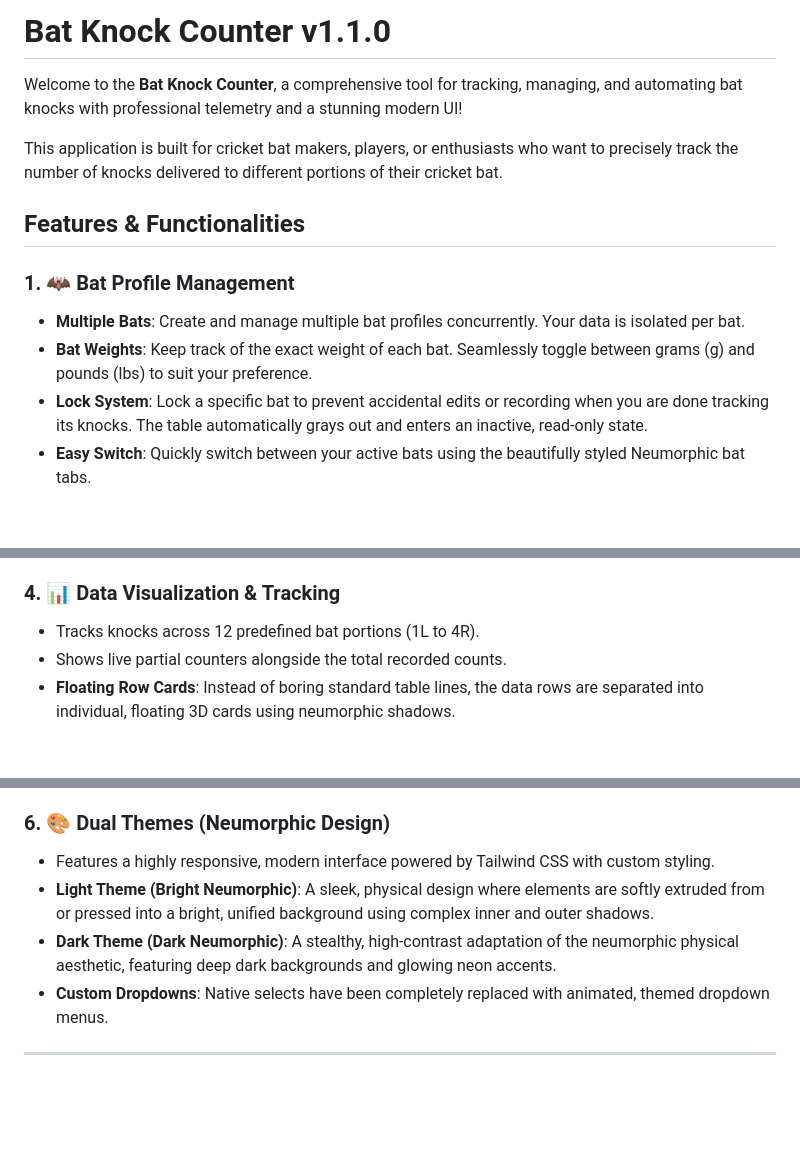
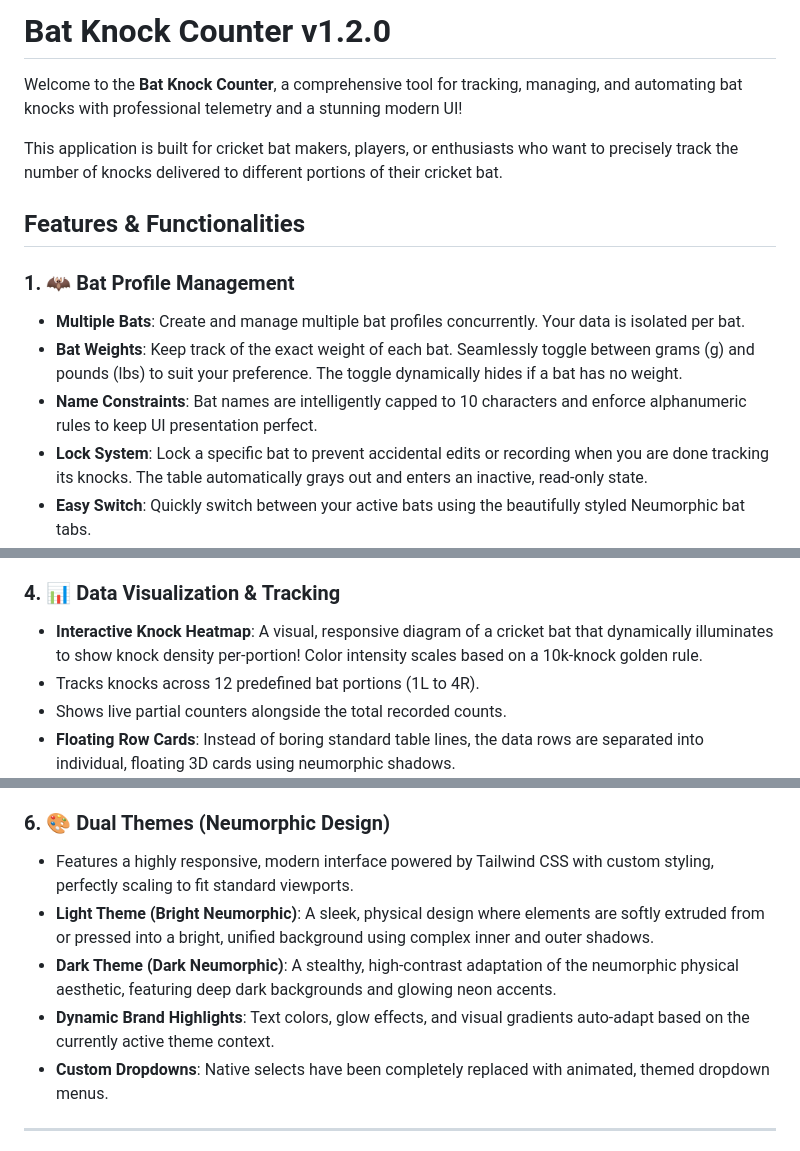
Before and after one commit to njnithin/bat-knock-counter, a Markdown page: README.md, 3 parts joined by grey strips. Rendered like a GitHub page; blank space fills up the shorter version.

Commit message:
docs: bump version to v1.2.0 and update features

```diff
--- a/README.md
+++ b/README.md
@@ -1,4 +1,4 @@
-# Bat Knock Counter v1.1.0
+# Bat Knock Counter v1.2.0
 
 Welcome to the **Bat Knock Counter**, a comprehensive tool for tracking, managing, and automating bat knocks with professional telemetry and a stunning modern UI!
 
@@ -8,7 +8,8 @@ This application is built for cricket bat makers, players, or enthusiasts who wa
 
 ### 1. 🦇 Bat Profile Management
 - **Multiple Bats**: Create and manage multiple bat profiles concurrently. Your data is isolated per bat.
-- **Bat Weights**: Keep track of the exact weight of each bat. Seamlessly toggle between grams (g) and pounds (lbs) to suit your preference.
+- **Bat Weights**: Keep track of the exact weight of each bat. Seamlessly toggle between grams (g) and pounds (lbs) to suit your preference. The toggle dynamically hides if a bat has no weight.
+- **Name Constraints**: Bat names are intelligently capped to 10 characters and enforce alphanumeric rules to keep UI presentation perfect.
 - **Lock System**: Lock a specific bat to prevent accidental edits or recording when you are done tracking its knocks. The table automatically grays out and enters an inactive, read-only state.
 - **Easy Switch**: Quickly switch between your active bats using the beautifully styled Neumorphic bat tabs.
 
@@ -23,6 +24,7 @@ This application is built for cricket bat makers, players, or enthusiasts who wa
 - Seamlessly loops from the first portion (1L) down to the last portion (4R) and cycles back, letting you knock your entire bat without constantly touching your computer.
 
 ### 4. 📊 Data Visualization & Tracking
+- **Interactive Knock Heatmap**: A visual, responsive diagram of a cricket bat that dynamically illuminates to show knock density per-portion! Color intensity scales based on a 10k-knock golden rule.
 - Tracks knocks across 12 predefined bat portions (1L to 4R).
 - Shows live partial counters alongside the total recorded counts.
 - **Floating Row Cards**: Instead of boring standard table lines, the data rows are separated into individual, floating 3D cards using neumorphic shadows.
@@ -36,9 +38,10 @@ This application is built for cricket bat makers, players, or enthusiasts who wa
 - **Export to Excel (`.xlsx`)**: Export the raw data into an Excel spreadsheet for your own record keeping or analysis.
 
 ### 6. 🎨 Dual Themes (Neumorphic Design)
-- Features a highly responsive, modern interface powered by Tailwind CSS with custom styling.
+- Features a highly responsive, modern interface powered by Tailwind CSS with custom styling, perfectly scaling to fit standard viewports.
 - **Light Theme (Bright Neumorphic)**: A sleek, physical design where elements are softly extruded from or pressed into a bright, unified background using complex inner and outer shadows.
 - **Dark Theme (Dark Neumorphic)**: A stealthy, high-contrast adaptation of the neumorphic physical aesthetic, featuring deep dark backgrounds and glowing neon accents.
+- **Dynamic Brand Highlights**: Text colors, glow effects, and visual gradients auto-adapt based on the currently active theme context.
 - **Custom Dropdowns**: Native selects have been completely replaced with animated, themed dropdown menus.
 
 ---
```
